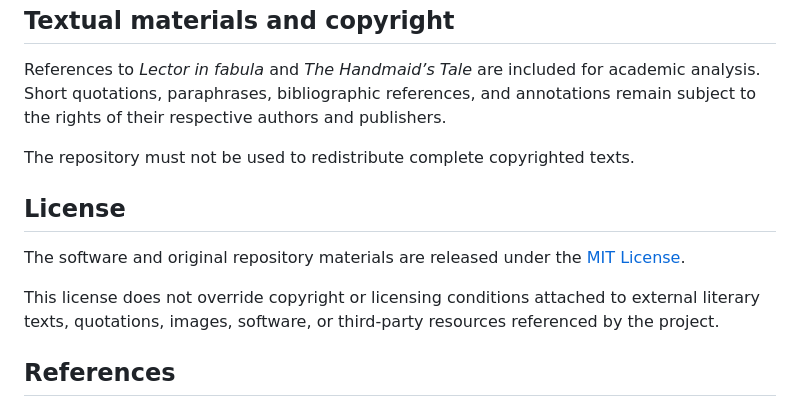
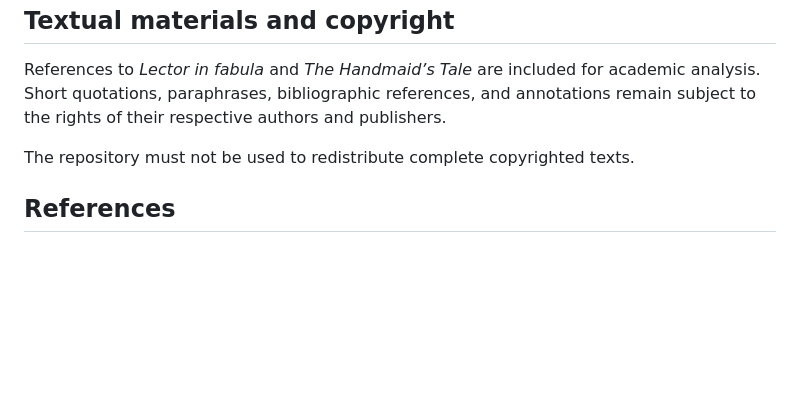
Before and after one commit to Chiarag711/lector-in-graphula, a Markdown page: README.md, the part around one of its changes. Rendered like a GitHub page; blank space fills up the shorter version.

```diff
--- a/README.md
+++ b/README.md
@@ -145,12 +52,6 @@ References to *Lector in fabula* and *The Handmaid’s Tale* are included for ac
 
 The repository must not be used to redistribute complete copyrighted texts.
 
-## License
-
-The software and original repository materials are released under the [MIT License](LICENSE).
-
-This license does not override copyright or licensing conditions attached to external literary texts, quotations, images, software, or third-party resources referenced by the project.
-
 ## References
 
 - Atwood, Margaret. *The Handmaid’s Tale*. 1985.
```
Also changed, not shown: other parts of README.md (+0 -93 lines).
